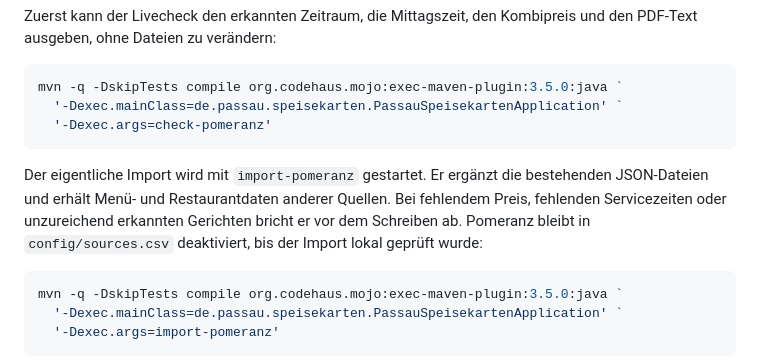
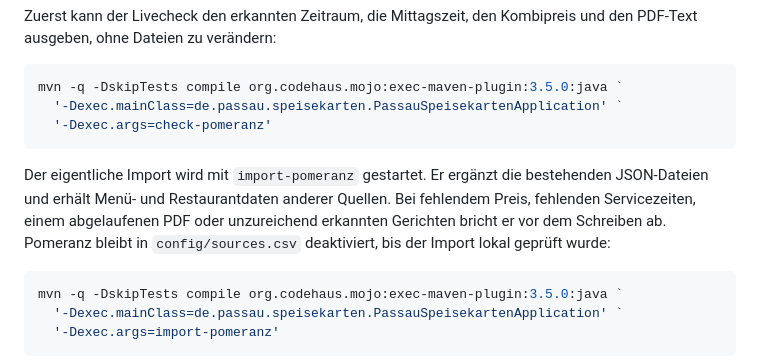
Before and after one commit to Samiclaus/passau-speisekarten, a Markdown page: README.md, the part around the change. GitHub-like rendering.

Commit message:
Document stale-card guard in Pomeranz import

````diff
--- a/README.md
+++ b/README.md
@@ -65,7 +65,7 @@ mvn -q -DskipTests compile org.codehaus.mojo:exec-maven-plugin:3.5.0:java `
   '-Dexec.args=check-pomeranz'
 ```
 
-Der eigentliche Import wird mit `import-pomeranz` gestartet. Er ergänzt die bestehenden JSON-Dateien und erhält Menü- und Restaurantdaten anderer Quellen. Bei fehlendem Preis, fehlenden Servicezeiten oder unzureichend erkannten Gerichten bricht er vor dem Schreiben ab. Pomeranz bleibt in `config/sources.csv` deaktiviert, bis der Import lokal geprüft wurde:
+Der eigentliche Import wird mit `import-pomeranz` gestartet. Er ergänzt die bestehenden JSON-Dateien und erhält Menü- und Restaurantdaten anderer Quellen. Bei fehlendem Preis, fehlenden Servicezeiten, einem abgelaufenen PDF oder unzureichend erkannten Gerichten bricht er vor dem Schreiben ab. Pomeranz bleibt in `config/sources.csv` deaktiviert, bis der Import lokal geprüft wurde:
 
 ```powershell
 mvn -q -DskipTests compile org.codehaus.mojo:exec-maven-plugin:3.5.0:java `
````
